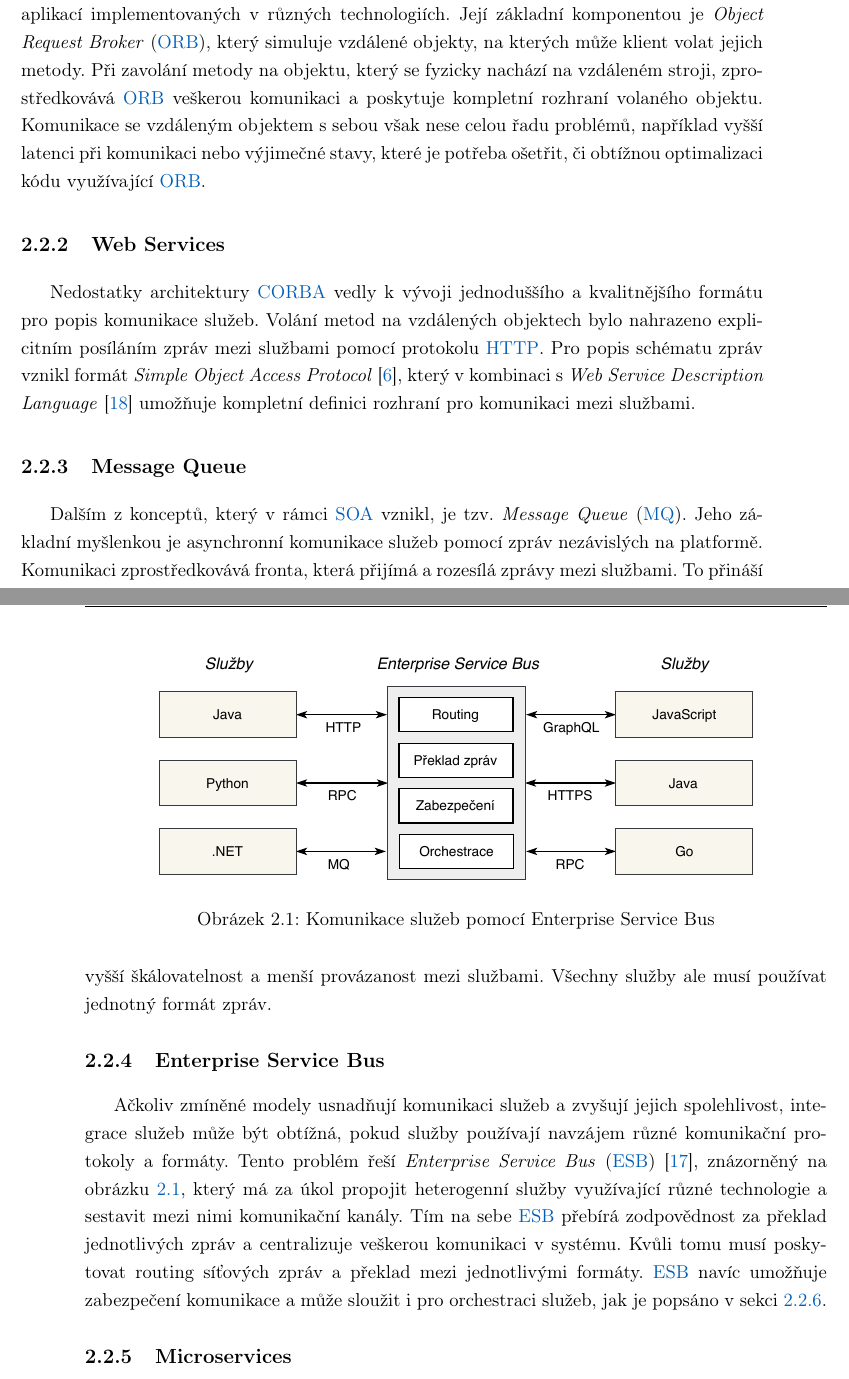
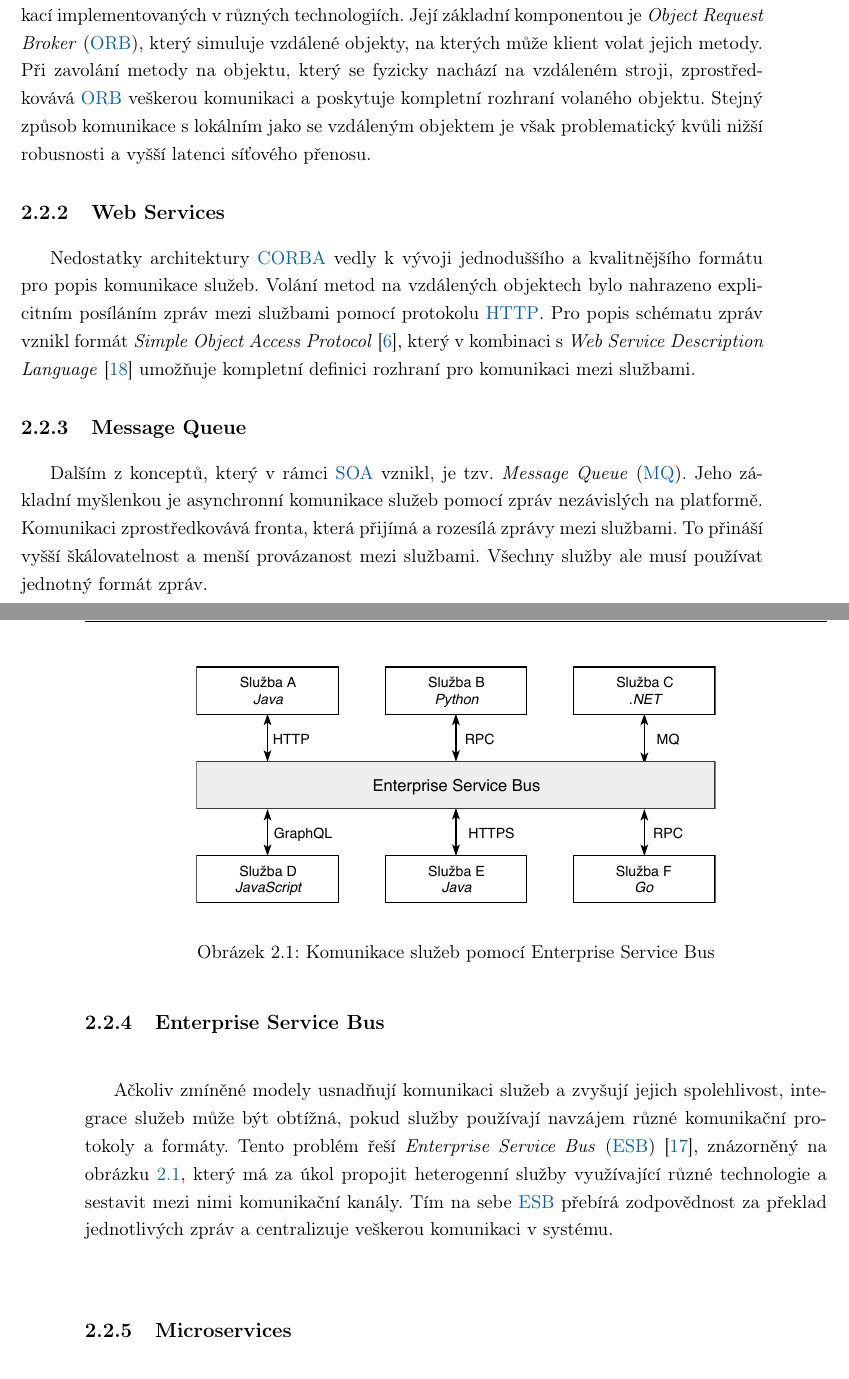
Before and after one commit to klimesf/diploma-thesis-text, a LaTeX thesis (diploma-thesis.tex, which reads content/chapter-02-analyza.tex): two parts of pages 24 and 25 of 103, joined at a grey line, cut so that both start at the same text. Compiled offline with pdfLaTeX.

Commit message:
new day, new issues

```diff
--- a/content/chapter-02-analyza.tex
+++ b/content/chapter-02-analyza.tex
@@ -140,9 +140,8 @@ je \textit{Object Request Broker} (\gls{ORB}), kter\'y simuluje vzdálené objek
 na kter\'ych může klient volat jejich metody. Při zavolán\'{\i} metody
 na objektu, kter\'y se fyzicky nacház\'{\i} na vzdáleném stroji,
 zprostředkovává \gls{ORB} veškerou komunikaci a poskytuje kompletn\'{\i} rozhran\'{\i}
-volaného objektu. Komunikace se vzdálen\'ym objektem s sebou však nese celou řadu problémů,
-např\'{\i}klad vyšš\'{\i} latenci při komunikaci nebo v\'yjimečné stavy, které je potřeba
-ošetřit, či obtížnou optimalizaci kódu využívající \gls{ORB}.
+volaného objektu. Stejný způsob komunikace s lokálním jako se vzdáleným objektem je však
+problematický kvůli nižší robusnosti a vyšší latenci síťového přenosu.
 
 \subsection{Web Services}
 
@@ -170,13 +169,11 @@ navzájem různé komunikačn\'{\i} protokoly a formáty. Tento problém řeší
 Bus} (\gls{ESB})~\cite{chappell2004enterprise}, znázorněn\'y na obrázku~\ref{fig:enterprise-service-bus},
 kter\'y má za úkol propojit heterogenn\'{\i} služby využívající různé technologie a sestavit mezi nimi
 komunikačn\'{\i} kanály. T\'{\i}m na sebe \gls{ESB} přeb\'{\i}rá zodpovědnost za překlad jednotliv\'ych zpráv
-a centralizuje veškerou komunikaci v systému. Kvůli tomu musí poskytovat routing síťových zpráv a překlad mezi
-jednotlivými formáty. \gls{ESB} navíc umožňuje zabezpečení komunikace a může sloužit i pro orchestraci služeb,
-jak je popsáno v sekci~\ref{sec:orchestration-vs-choreography}.
+a centralizuje veškerou komunikaci v systému.
 
 \begin{figure}
     \centering
-    \includegraphics[keepaspectratio=true, width=0.8\linewidth]{figures/enterprise-service-bus.pdf}
+    \includegraphics[keepaspectratio=true, width=0.7\linewidth]{figures/enterprise-service-bus.pdf}
     \caption{Komunikace služeb pomocí Enterprise Service Bus}
     \label{fig:enterprise-service-bus}
 \end{figure}
```
Also changed, not shown: content/chapter-01-uvod.tex (+1 -2 lines), content/chapter-07-zaver.tex (+1 -1 lines), diploma-thesis.tex (+3 -4 lines), figures/enterprise-service-bus.pdf.
